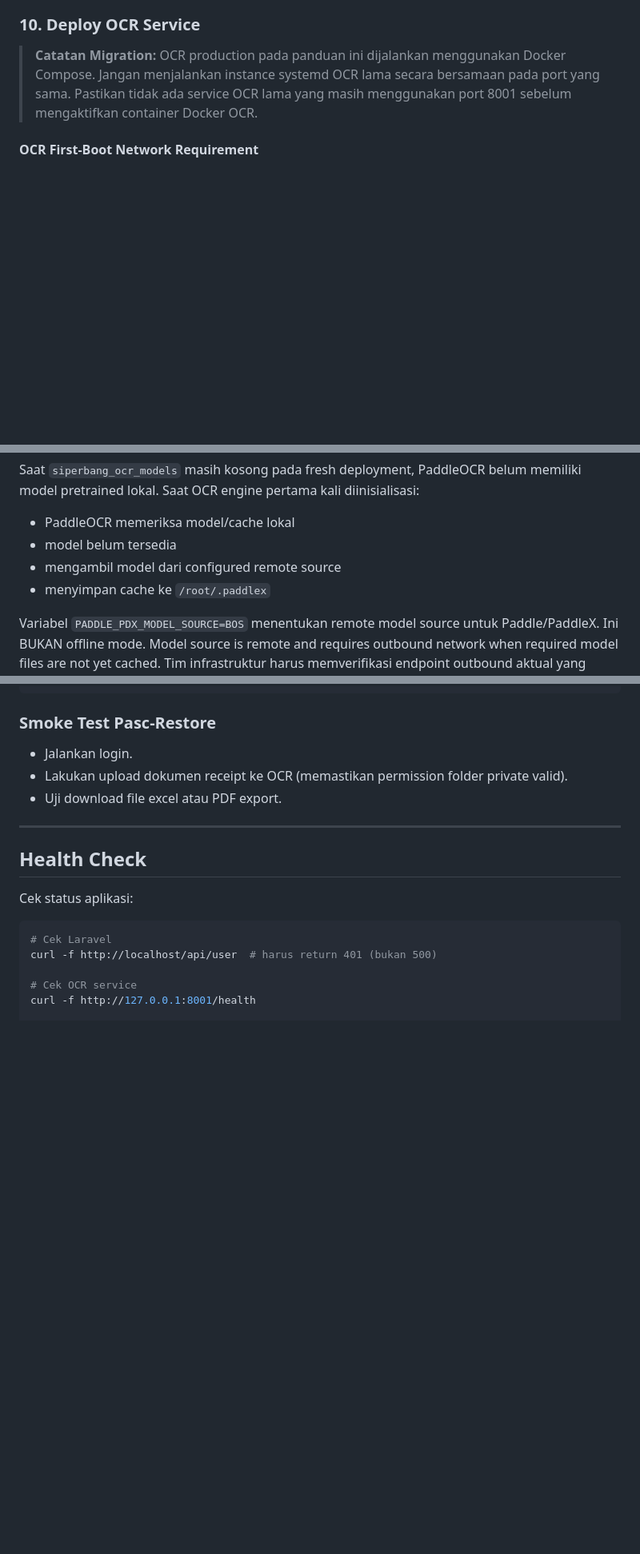
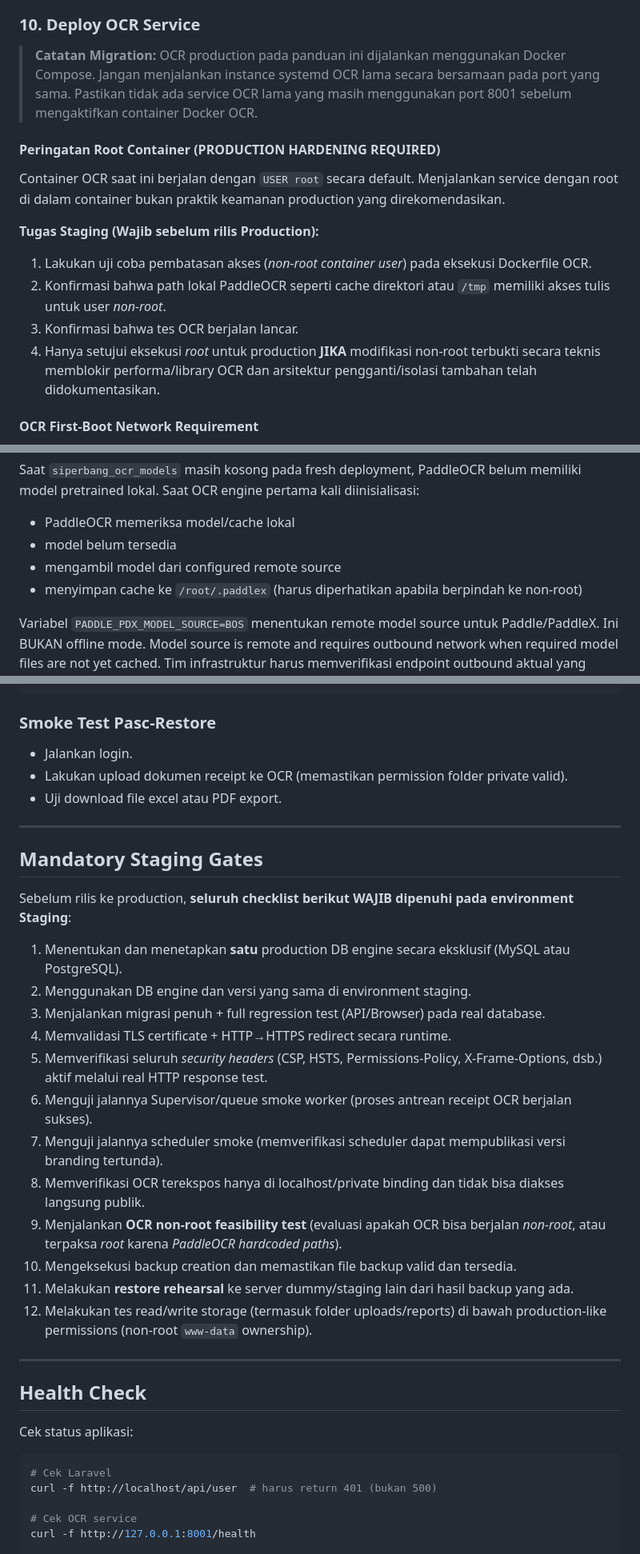
Before and after one commit to Anugrahfitri-code/siperbang, a Markdown page: docs/operations/DEPLOYMENT.md, 3 parts joined by grey strips. Shown at 80% size. Drawn GitHub-style; blank space fills up the shorter version.

```diff
--- a/docs/operations/DEPLOYMENT.md
+++ b/docs/operations/DEPLOYMENT.md
@@ -221,6 +223,16 @@ Tanpa cron tersebut, versi terjadwal tetap tersimpan tetapi tidak akan aktif oto
 
 > **Catatan Migration:** OCR production pada panduan ini dijalankan menggunakan Docker Compose. Jangan menjalankan instance systemd OCR lama secara bersamaan pada port yang sama. Pastikan tidak ada service OCR lama yang masih menggunakan port 8001 sebelum mengaktifkan container Docker OCR.
 
+#### Peringatan Root Container (PRODUCTION HARDENING REQUIRED)
+
+Container OCR saat ini berjalan dengan `USER root` secara default. Menjalankan service dengan root di dalam container bukan praktik keamanan production yang direkomendasikan.
+
+**Tugas Staging (Wajib sebelum rilis Production):**
+1. Lakukan uji coba pembatasan akses (*non-root container user*) pada eksekusi Dockerfile OCR.
+2. Konfirmasi bahwa path lokal PaddleOCR seperti cache direktori atau `/tmp` memiliki akses tulis untuk user *non-root*.
+3. Konfirmasi bahwa tes OCR berjalan lancar.
+4. Hanya setujui eksekusi *root* untuk production **JIKA** modifikasi non-root terbukti secara teknis memblokir performa/library OCR dan arsitektur pengganti/isolasi tambahan telah didokumentasikan.
+
 #### OCR First-Boot Network Requirement
 
 > **PERHATIAN:** Current OCR deployment is NOT designed as a fully air-gapped installation when starting from a fresh server with no pre-existing dependencies/model cache.
@@ -231,7 +243,7 @@ Saat `siperbang_ocr_models` masih kosong pada fresh deployment, PaddleOCR belum
 - PaddleOCR memeriksa model/cache lokal
 - model belum tersedia
 - mengambil model dari configured remote source
-- menyimpan cache ke `/root/.paddlex`
+- menyimpan cache ke `/root/.paddlex` (harus diperhatikan apabila berpindah ke non-root)
 
 Variabel `PADDLE_PDX_MODEL_SOURCE=BOS` menentukan remote model source untuk Paddle/PaddleX. Ini BUKAN offline mode. Model source is remote and requires outbound network when required model files are not yet cached. Tim infrastruktur harus memverifikasi endpoint outbound aktual yang digunakan versi Paddle/PaddleX yang dipasang.
 
@@ -491,6 +503,25 @@ tar -xzf storage_backup_YYYYMMDD.tar.gz -C /var/www/staging_siperbang/storage/ap
 
 ---
 
+## Mandatory Staging Gates
+
+Sebelum rilis ke production, **seluruh checklist berikut WAJIB dipenuhi pada environment Staging**:
+
+1. Menentukan dan menetapkan **satu** production DB engine secara eksklusif (MySQL atau PostgreSQL).
+2. Menggunakan DB engine dan versi yang sama di environment staging.
+3. Menjalankan migrasi penuh + full regression test (API/Browser) pada real database.
+4. Memvalidasi TLS certificate + HTTP→HTTPS redirect secara runtime.
+5. Memverifikasi seluruh *security headers* (CSP, HSTS, Permissions-Policy, X-Frame-Options, dsb.) aktif melalui real HTTP response test.
+6. Menguji jalannya Supervisor/queue smoke worker (proses antrean receipt OCR berjalan sukses).
+7. Menguji jalannya scheduler smoke (memverifikasi scheduler dapat mempublikasi versi branding tertunda).
+8. Memverifikasi OCR terekspos hanya di localhost/private binding dan tidak bisa diakses langsung publik.
+9. Menjalankan **OCR non-root feasibility test** (evaluasi apakah OCR bisa berjalan *non-root*, atau terpaksa *root* karena *PaddleOCR hardcoded paths*).
+10. Mengeksekusi backup creation dan memastikan file backup valid dan tersedia.
+11. Melakukan **restore rehearsal** ke server dummy/staging lain dari hasil backup yang ada.
+12. Melakukan tes read/write storage (termasuk folder uploads/reports) di bawah production-like permissions (non-root `www-data` ownership).
+
+---
+
 ## Health Check
 
 Cek status aplikasi:
```
Also changed, not shown: other parts of docs/operations/DEPLOYMENT.md (+3 -1 lines).
